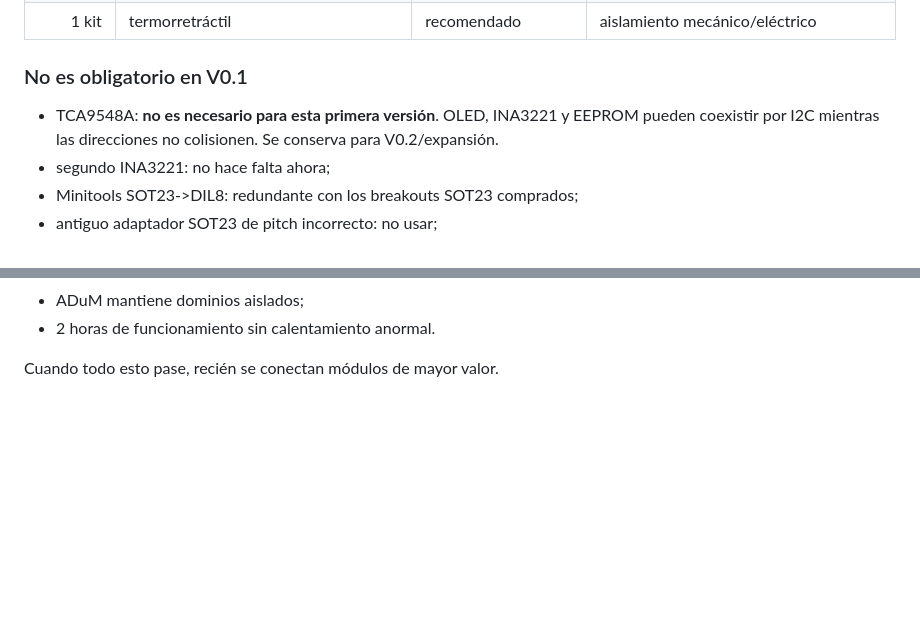
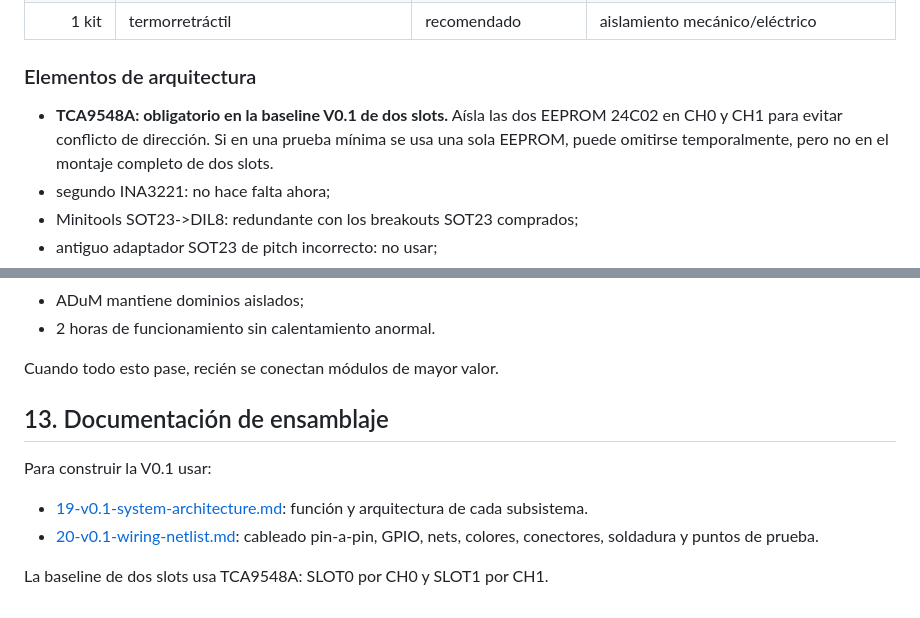
Before and after one commit to Jesus-Medina/Cyberdeck-R5-ESP32, a Markdown page: docs/17-v0.1-final-bom-checklist.md, 2 parts joined by grey strips. Rendered like a GitHub page; blank space fills up the shorter version.

Commit message:
docs: require TCA9548A for two-slot V0.1 and link wiring manual

```diff
--- a/docs/17-v0.1-final-bom-checklist.md
+++ b/docs/17-v0.1-final-bom-checklist.md
@@ -71,9 +71,9 @@ La alimentación original del Dell queda independiente y no pasa por este bus.
 | 1 | USB-A -> USB-C de datos | necesario si no hay otro | programación ESP32 |
 | 1 kit | termorretráctil | recomendado | aislamiento mecánico/eléctrico |
 
-### No es obligatorio en V0.1
+### Elementos de arquitectura
 
-- TCA9548A: **no es necesario para esta primera versión**. OLED, INA3221 y EEPROM pueden coexistir por I2C mientras las direcciones no colisionen. Se conserva para V0.2/expansión.
+- **TCA9548A: obligatorio en la baseline V0.1 de dos slots.** Aísla las dos EEPROM 24C02 en CH0 y CH1 para evitar conflicto de dirección. Si en una prueba mínima se usa una sola EEPROM, puede omitirse temporalmente, pero no en el montaje completo de dos slots.
 - segundo INA3221: no hace falta ahora;
 - Minitools SOT23->DIL8: redundante con los breakouts SOT23 comprados;
 - antiguo adaptador SOT23 de pitch incorrecto: no usar;
@@ -368,3 +368,13 @@ No avanzar a V0.2 hasta confirmar:
 - 2 horas de funcionamiento sin calentamiento anormal.
 
 Cuando todo esto pase, recién se conectan módulos de mayor valor.
+
+
+## 13. Documentación de ensamblaje
+
+Para construir la V0.1 usar:
+
+- [19-v0.1-system-architecture.md](./19-v0.1-system-architecture.md): función y arquitectura de cada subsistema.
+- [20-v0.1-wiring-netlist.md](./20-v0.1-wiring-netlist.md): cableado pin-a-pin, GPIO, nets, colores, conectores, soldadura y puntos de prueba.
+
+La baseline de dos slots usa TCA9548A: SLOT0 por CH0 y SLOT1 por CH1.
```
